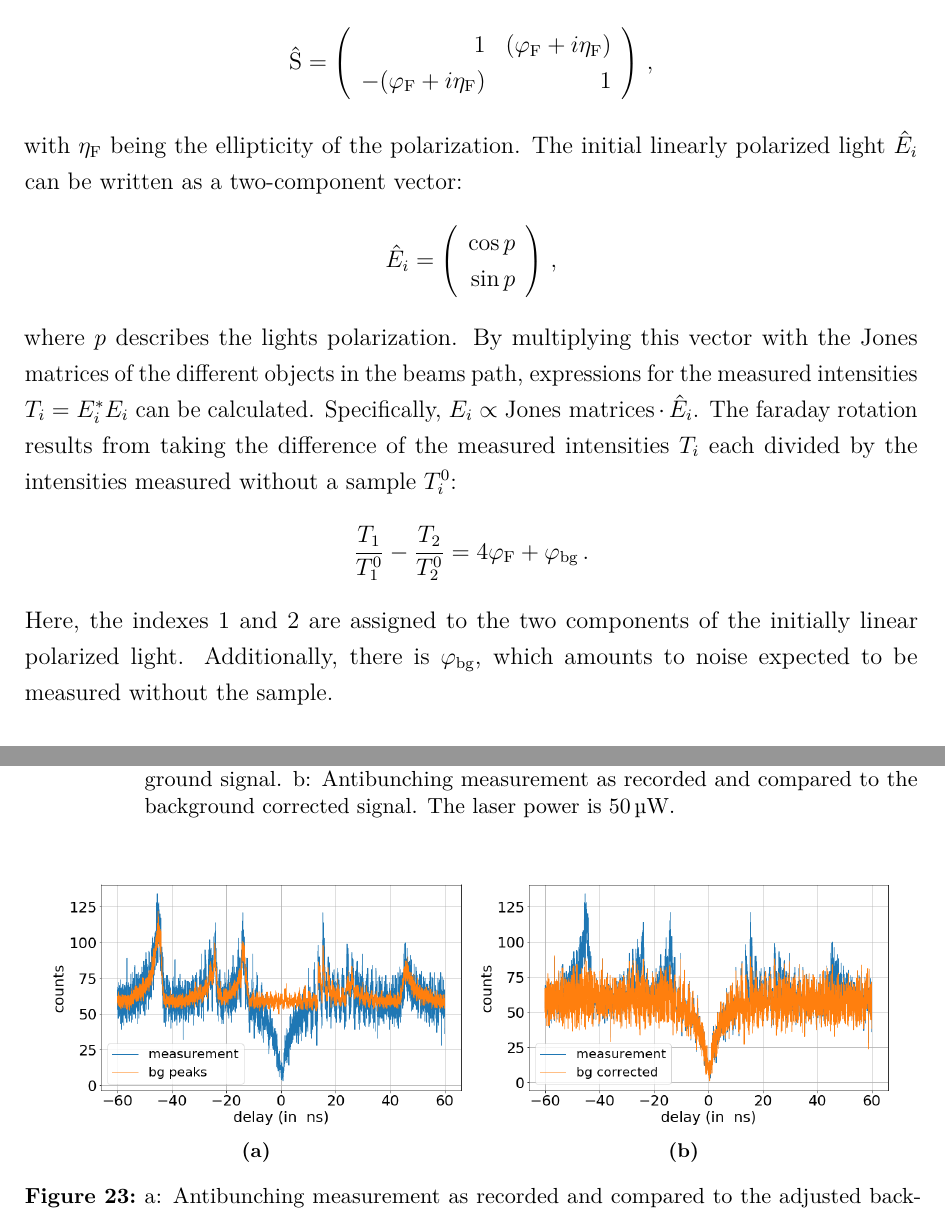
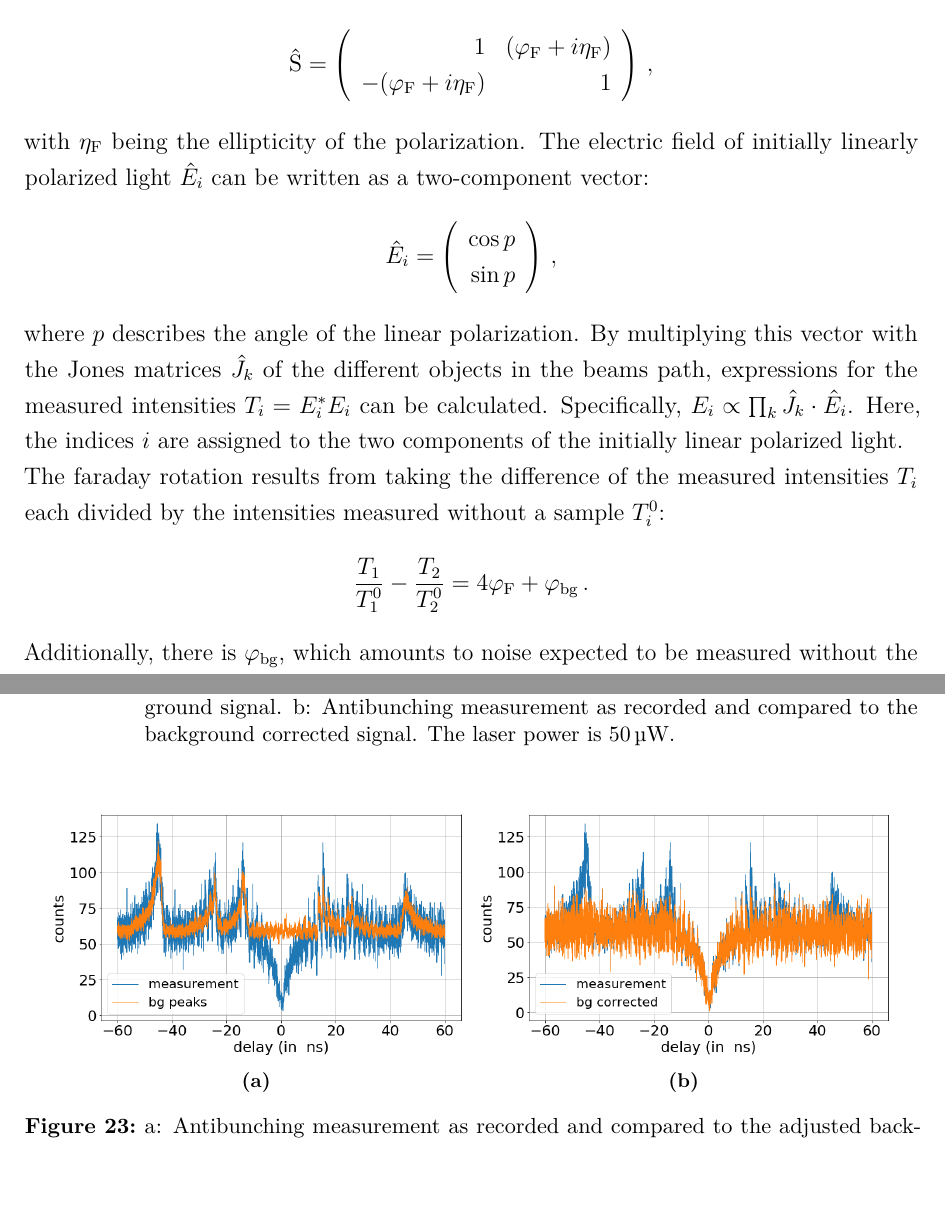
Before and after one commit to Br0Fi/FestSpekt20, a LaTeX document (AG-Bratschitsch/Protokoll_FKS_G01_05-08-2020.tex, which reads AG-Bratschitsch/tex/12_theory.tex, AG-Bratschitsch/tex/20_Anhang.tex): two parts of pages 6 and 27 of 30 before the commit and two parts of pages 6 and 28 of 32 after it, joined at a grey line, cut so that both start at the same text. Compiled offline with pdfLaTeX.

Commit message:
AG Bratschitsch - v1.0 final?

```diff
--- a/AG-Bratschitsch/tex/12_theory.tex
+++ b/AG-Bratschitsch/tex/12_theory.tex
@@ -83,21 +83,20 @@ If the emitter in question is a Single-photon emitter, there will be a significa
 	\end{array}\right) \,,
 	\end{align*}
   with $\eta_\text{F}$ being the ellipticity of the polarization.
-	The initial linearly polarized light $\hat{E}_i$ can be written as a two-component vector: %TODO eher "the electric field of initially linearly polarized light" ?
+	The electric field of initially linearly polarized light $\hat{E}_i$ can be written as a two-component vector:
 	\begin{align*}
 		\hat{E}_i = \left( \begin{array}{r}
 					\cos{p} \\
 					\sin{p} \\
 				\end{array}\right) \,,
 	\end{align*}
-	where $p$ describes the lights polarization. %TODO wenn ich das richtig verstehe, ist p der Winkel, in dem das linear polarisiert ist. ich würde schreiben: "describes the angle of the linear polarization"
-	By multiplying this vector with the Jones matrices of the different objects in the beams path, expressions for the measured intensities $T_i = E_i^* E_i$ can be calculated.
-  Specifically, $E_i \propto \text{Jones matrices} \cdot \hat{E}_i$. %TODO das sieht sehr merkwürdig aus. Vielleicht "Jones matrices" in [] setzen? Oder einfach sagen, dass die Jones matrices J_k sind mit k vortlaufendem Index und dann als Produkt mit großem Pi schreiben:
-  %  E_i = (\prod_k J_k ) \cdot \hat{E}_i
-  %TODO außerdem: wofür ist das i in E_i gut?
+	where $p$ describes the angle of the linear polarization.
+	By multiplying this vector with the Jones matrices $\hat{J}_k$ of the different objects in the beams path, expressions for the measured intensities $T_i = E_i^* E_i$ can be calculated.
+  Specifically, $E_i \propto \prod_k \hat{J}_k \cdot \hat{E}_i$.
+  Here, the indices $i$ are assigned to the two components of the initially linear polarized light.
+
   The faraday rotation results from taking the difference of the measured intensities $T_i$ each divided by the intensities measured without a sample $T_i^0$:
 	\begin{align*}
 		\frac{T_1}{T_1^0} - \frac{T_2}{T_2^0} = 4 \varphi_\text{F} + \varphi_\text{bg} \,.
 	\end{align*}
-	Here, the indexes $1$ and $2$ are assigned to the two components of the initially linear polarized light.
 	Additionally, there is $\varphi_\text{bg}$, which amounts to noise expected to be measured without the sample.
--- a/AG-Bratschitsch/tex/20_Anhang.tex
+++ b/AG-Bratschitsch/tex/20_Anhang.tex
@@ -55,7 +55,7 @@ Here the method "scipy.optimize.curve\_fit()" from the uncertainties library is
     \caption{a: Antibunching measurement as recorded and compared to the adjusted background signal. b: Antibunching measurement as recorded and compared to the background corrected signal. The laser power is \SI{50}{\micro W}.} %hoffe ok, dass der eine so doppelt ist
 	%\label{fig_antibunch_comp}
 \end{figure}
-\begin{figure}[!ht]
+\begin{figure}[H]
     \centering
     \begin{subfigure}{0.47\textwidth}
         \centering
```
Also changed, not shown: AG-Bratschitsch/tex/15_monolayers.tex (+1 -0 lines), AG-Bratschitsch/tex/12_theory.tex (2 more changed lines), AG-Bratschitsch/tex/20_Anhang.tex (16 more changed lines).
